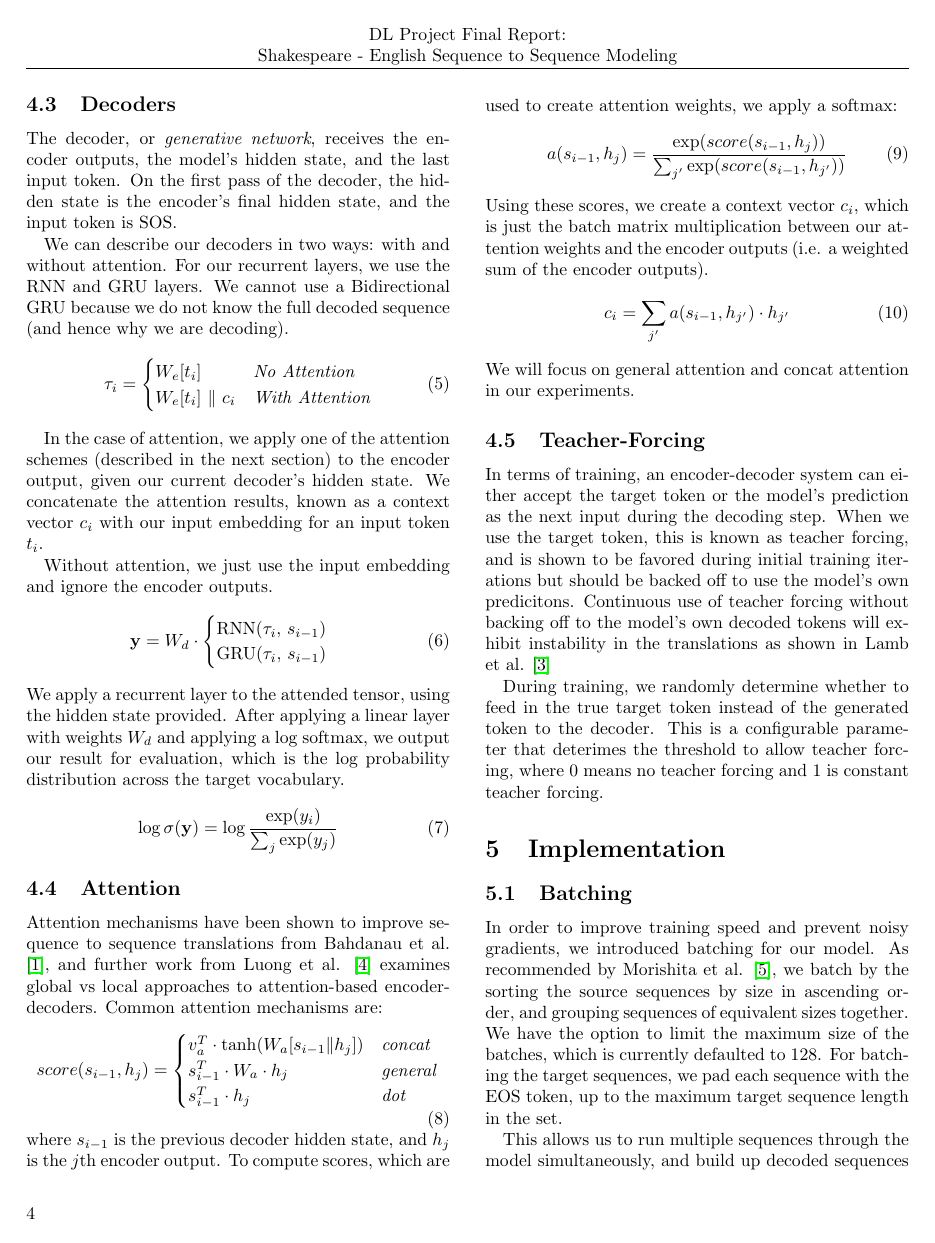
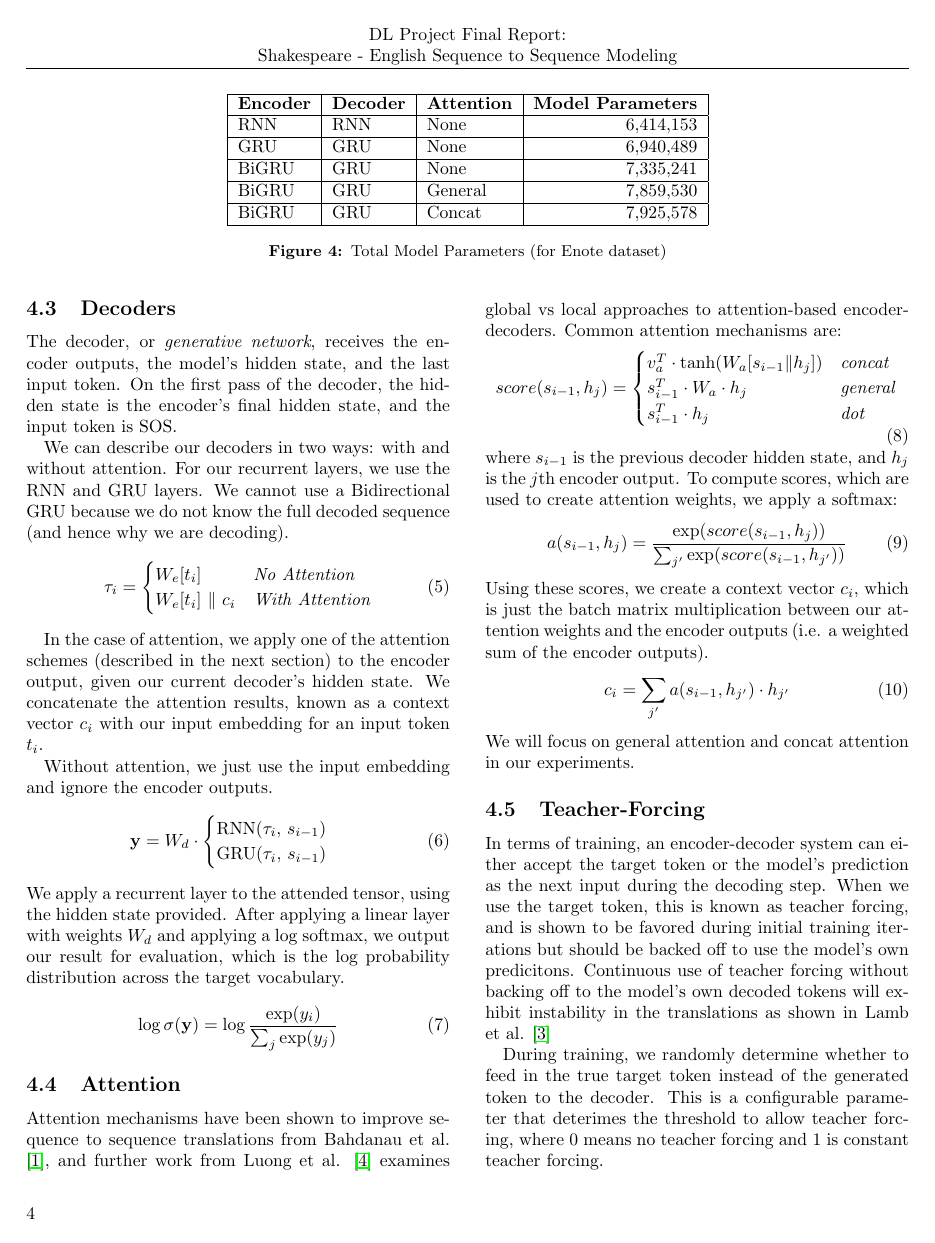
Before and after one commit to nextBillyonair/DLProject, a LaTeX paper (final/final_report.tex): page 4 of 9. Compiled offline with pdfLaTeX.

Commit message:
Add model parameters to report

```diff
--- a/final/final_report.tex
+++ b/final/final_report.tex
@@ -359,6 +359,25 @@ encodings can be used with attention to provide better models. If the encoder
 type is bidirectional, then we return only the forward hidden state.
 
 We use three types of encoders: RNN, GRU, and the Bidirectional GRU (BiGRU).
+\begin{figure*}
+    \centering
+    \begin{tabular}{ |l|l|l|r| }
+        \hline
+        \textbf{Encoder}
+          & \textbf{Decoder}
+          & \textbf{Attention}
+          & \textbf{Model Parameters}\\
+        \hline
+        RNN & RNN & None & 6,414,153 \\ \hline
+        GRU & GRU & None & 6,940,489 \\ \hline
+        BiGRU & GRU & None & 7,335,241 \\ \hline
+        BiGRU & GRU & General & 7,859,530 \\ \hline
+        BiGRU & GRU & Concat & 7,925,578 \\ \hline
+    \end{tabular}
+
+    \caption{Total Model Parameters (for Enote dataset)}
+    \label{fig:data-lines-enotes}
+\end{figure*}
 \subsection{Decoders}
 The decoder, or \emph{generative network}, receives the encoder outputs, the
 model's hidden state, and the last input token. On the first pass of the
```
Also changed, not shown: final/final_report.pdf, 1 other file.
